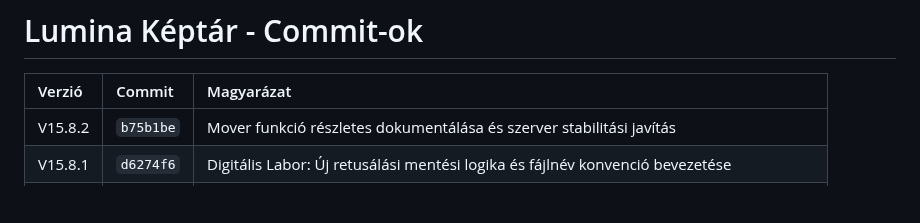
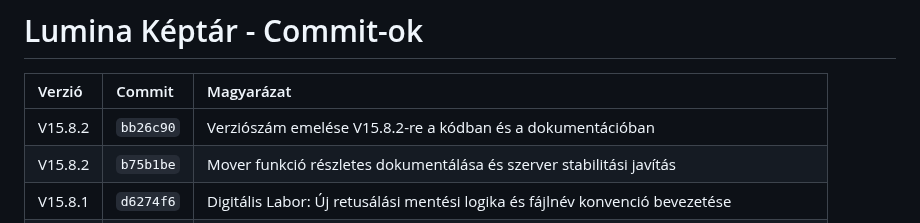
Before and after one commit to TTTZsolt/google-photos-slideshow, a Markdown page: verziokontroll.md, the part around the change. Rendered like a GitHub page; blank space fills up the shorter version.

Commit message:
Dokumentáció: Verziókontroll táblázat frissítése a verzióemeléssel

```diff
--- a/verziokontroll.md
+++ b/verziokontroll.md
@@ -81,6 +81,7 @@ Ez a dokumentum követi a Lumina projekt mérföldköveit és fejlesztési szaka
 
 | Verzió | Commit | Magyarázat |
 | :--- | :--- | :--- |
+| V15.8.2 | `bb26c90` | Verziószám emelése V15.8.2-re a kódban és a dokumentációban |
 | V15.8.2 | `b75b1be` | Mover funkció részletes dokumentálása és szerver stabilitási javítás |
 | V15.8.1 | `d6274f6` | Digitális Labor: Új retusálási mentési logika és fájlnév konvenció bevezetése |
 | V15.8.1 | `7f21ee5` | Szortírozásra áthelyezés thumbnail-jeinek kezelése javítva; Lomtár ürítés szinkronizáció |
```
